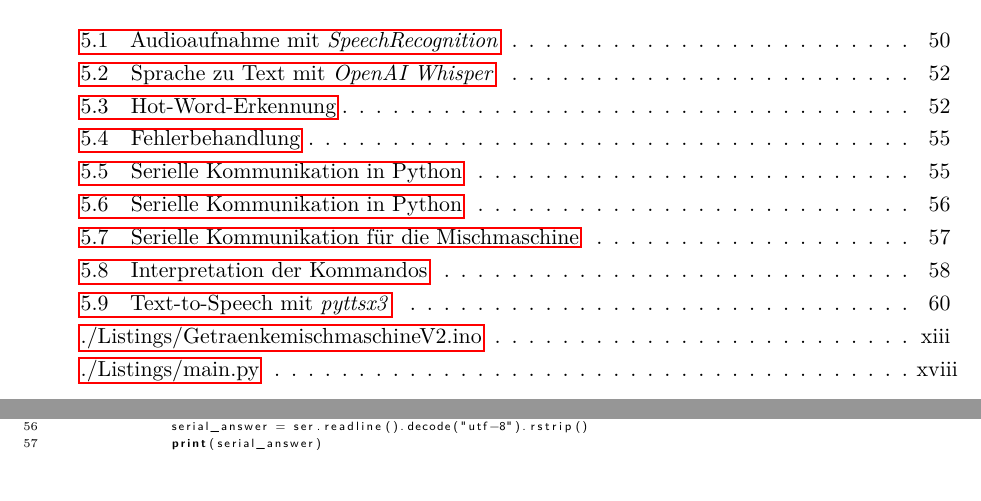
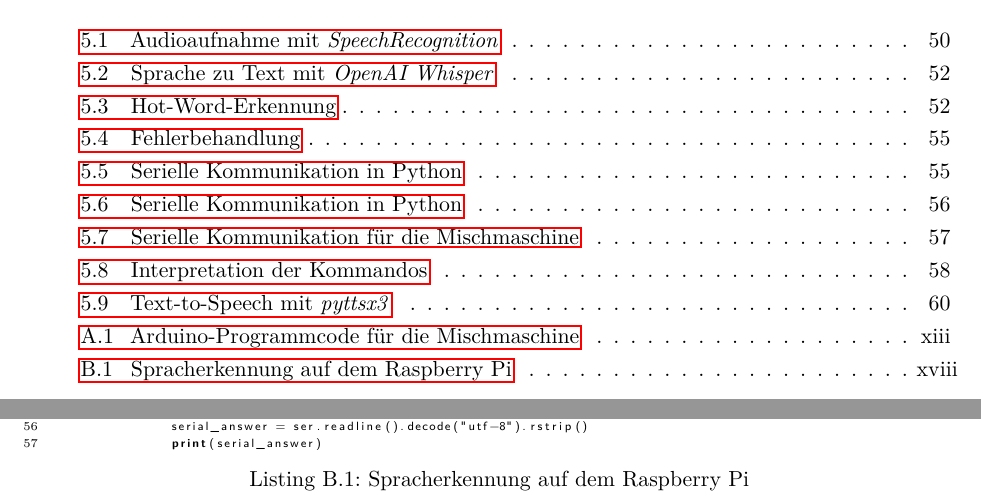
Before and after one commit to fgervasi-cell/Studienarbeit, a LaTeX document (Bericht/bericht.tex, which reads Bericht/Kapitel/Anhang.tex): two parts of pages 9 and 85 of 87, joined at a grey line, cut so that both start at the same text. The pictures show the PDF file Bericht/bericht.pdf that the author committed with the source.

Commit message:
Quick fix for wrong names in listings.

```diff
--- a/Bericht/Kapitel/Anhang.tex
+++ b/Bericht/Kapitel/Anhang.tex
@@ -1,8 +1,8 @@
 \chapter{Arduino-Programmcode für die Mischmaschine}\label{Anhang_A}
-\lstinputlisting[language=c++, style=algoBericht, basicstyle=\tiny\sffamily, escapeinside={//*}{*)}]{./Listings/GetraenkemischmaschineV2.ino}
+\lstinputlisting[language=c++, style=algoBericht, basicstyle=\tiny\sffamily, captionpos=b, caption={Arduino-Programmcode für die Mischmaschine}, escapeinside={//*}{*)}]{./Listings/GetraenkemischmaschineV2.ino}
 
 \chapter{Spracherkennung auf dem Raspberry Pi}\label{Anhang_B}
-\lstinputlisting[language=python, style=algoBericht, basicstyle=\tiny\sffamily]{./Listings/main.py}
+\lstinputlisting[language=python, style=algoBericht, basicstyle=\tiny\sffamily, captionpos=b, caption={Spracherkennung auf dem Raspberry Pi}]{./Listings/main.py}
 
 \chapter{Sprachverarbeitung auf dem Raspberry Pi}\label{Anhang_C}
 
```
Also changed, not shown: Bericht/bericht.pdf.
